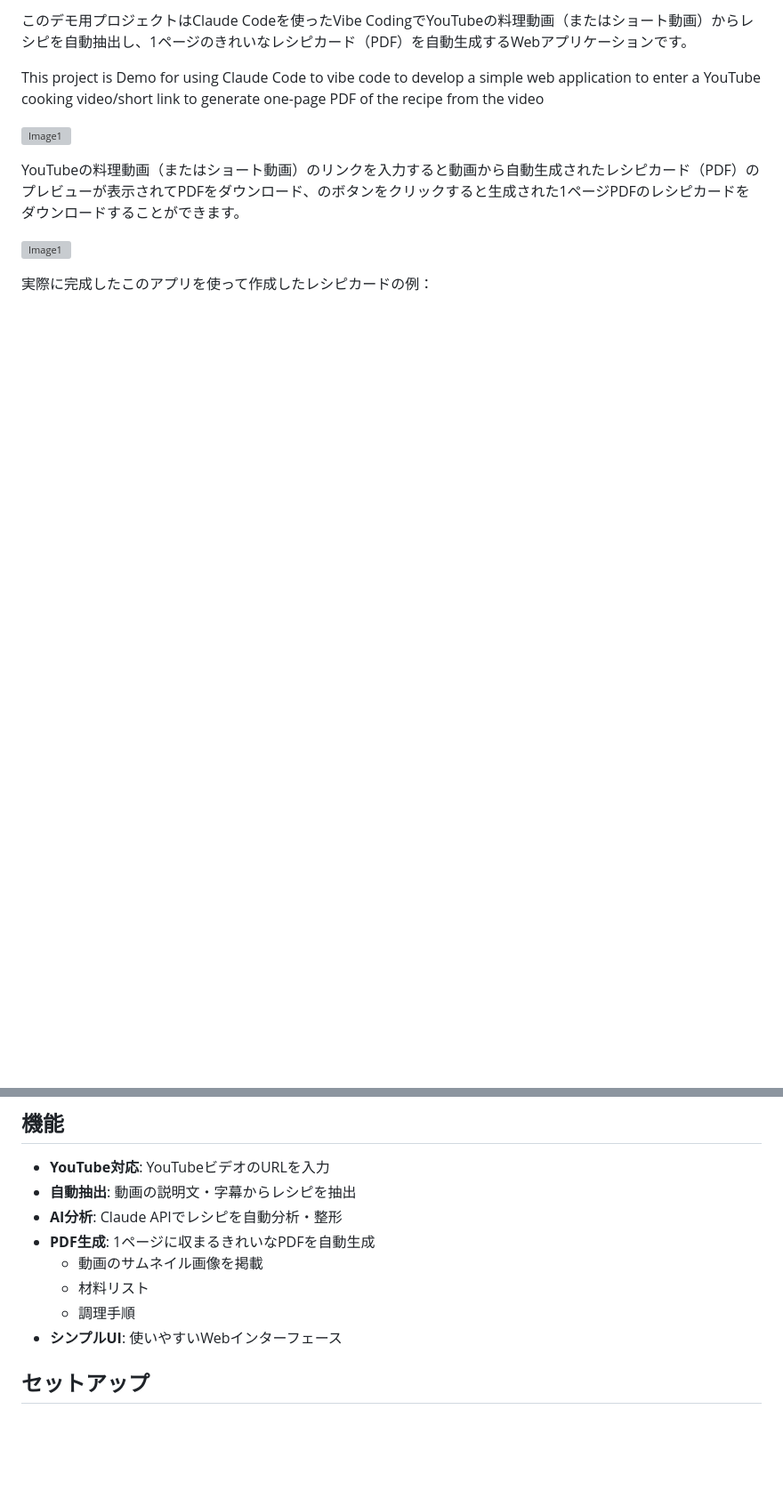
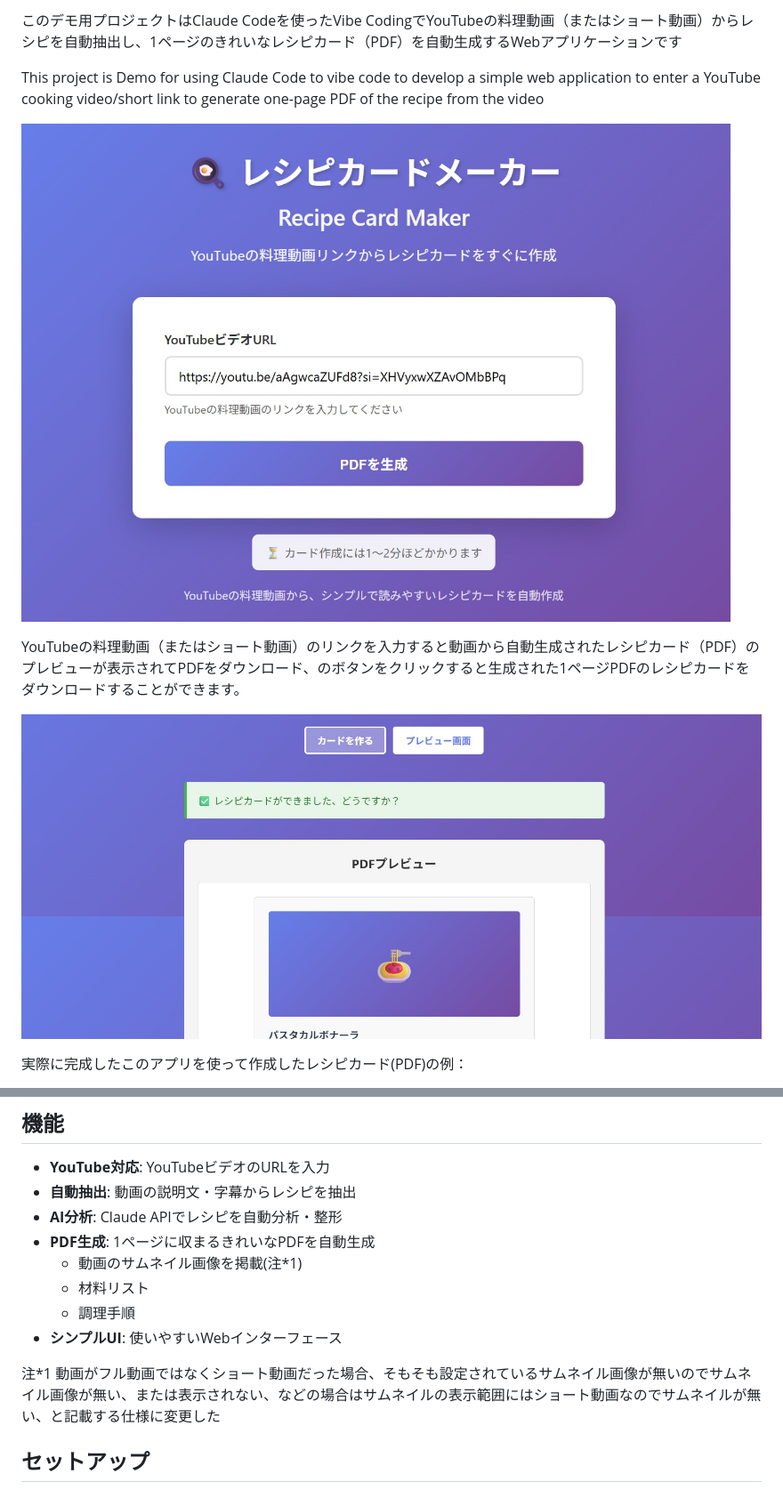
Before and after one commit to morikaglobal/claude_code_vibe_coding1, a Markdown page: README.md, 2 parts joined by grey strips. Shown at 89% size. Drawn GitHub-style; blank space fills up the shorter version; grey boxes are pictures that could not be loaded.

```diff
--- a/README.md
+++ b/README.md
@@ -2,13 +3,13 @@
 
-このデモ用プロジェクトはClaude Codeを使ったVibe CodingでYouTubeの料理動画（またはショート動画）からレシピを自動抽出し、1ページのきれいなレシピカード（PDF）を自動生成するWebアプリケーションです。
+このデモ用プロジェクトはClaude Codeを使ったVibe CodingでYouTubeの料理動画（またはショート動画）からレシピを自動抽出し、1ページのきれいなレシピカード（PDF）を自動生成するWebアプリケーションです
 
 This project is Demo for using Claude Code to vibe code to develop a simple web application to enter a YouTube cooking video/short link to generate one-page PDF of the recipe from the video
 
-![Image1](images/screenshots/claude_code_recipe_maker_ui_plan.jpg)
+![How the app looks](images/claude_code_recipe_maker_ui_plan.jpg)
 
 YouTubeの料理動画（またはショート動画）のリンクを入力すると動画から自動生成されたレシピカード（PDF）のプレビューが表示されてPDFをダウンロード、のボタンをクリックすると生成された1ページPDFのレシピカードをダウンロードすることができます。
 
-![Image1](images/screenshots/claude_code_recipe_maker_ui_plan_2.jpg)
+![PDF preview on the app](images/claude_code_recipe_maker_ui_plan_2.jpg)
 
-実際に完成したこのアプリを使って作成したレシピカードの例：
+実際に完成したこのアプリを使って作成したレシピカード(PDF)の例：
 
@@ -22,10 +23,12 @@ YouTubeの料理動画（またはショート動画）のリンクを入力す
 - **自動抽出**: 動画の説明文・字幕からレシピを抽出
 - **AI分析**: Claude APIでレシピを自動分析・整形
 - **PDF生成**: 1ページに収まるきれいなPDFを自動生成
-  - 動画のサムネイル画像を掲載
+  - 動画のサムネイル画像を掲載(注*1)
   - 材料リスト
   - 調理手順
 - **シンプルUI**: 使いやすいWebインターフェース
+
+注*1 動画がフル動画ではなくショート動画だった場合、そもそも設定されているサムネイル画像が無いのでサムネイル画像が無い、または表示されない、などの場合はサムネイルの表示範囲にはショート動画なのでサムネイルが無い、と記載する仕様に変更した
 
 ## セットアップ
 
```
Also changed, not shown: other parts of README.md (+4 -3 lines).
